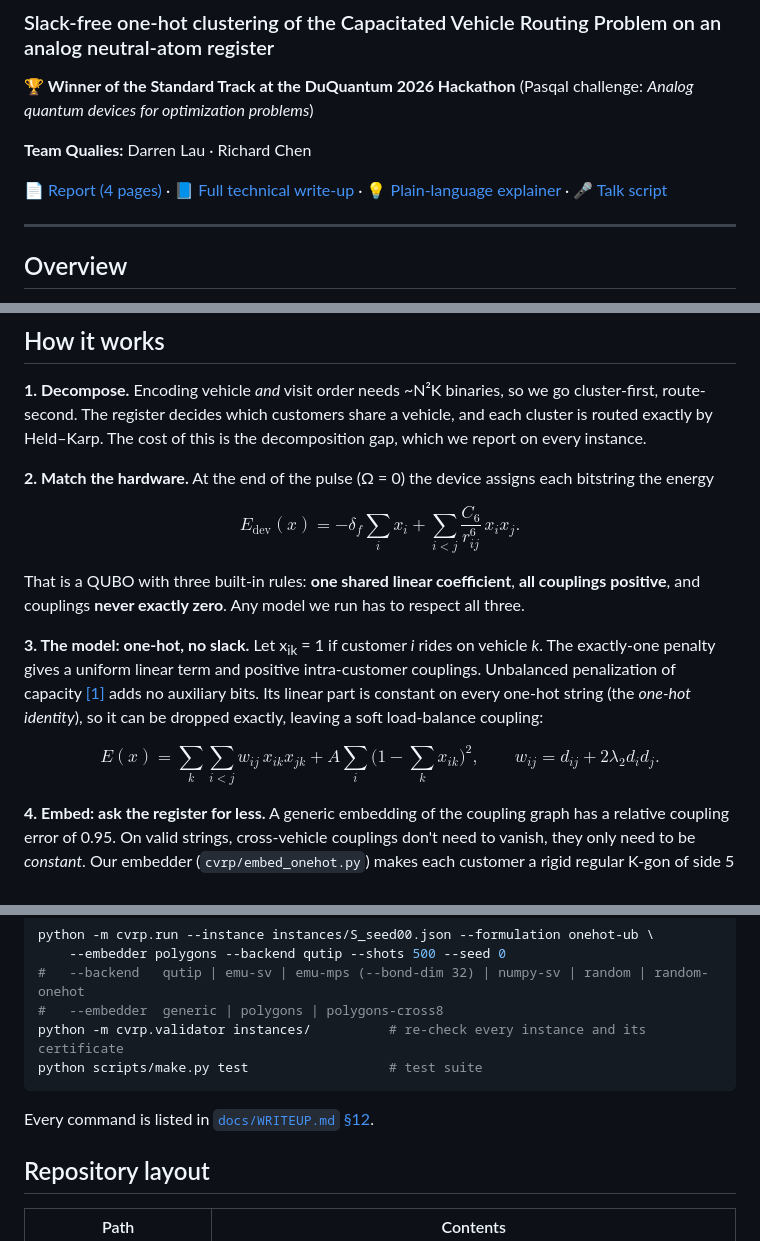
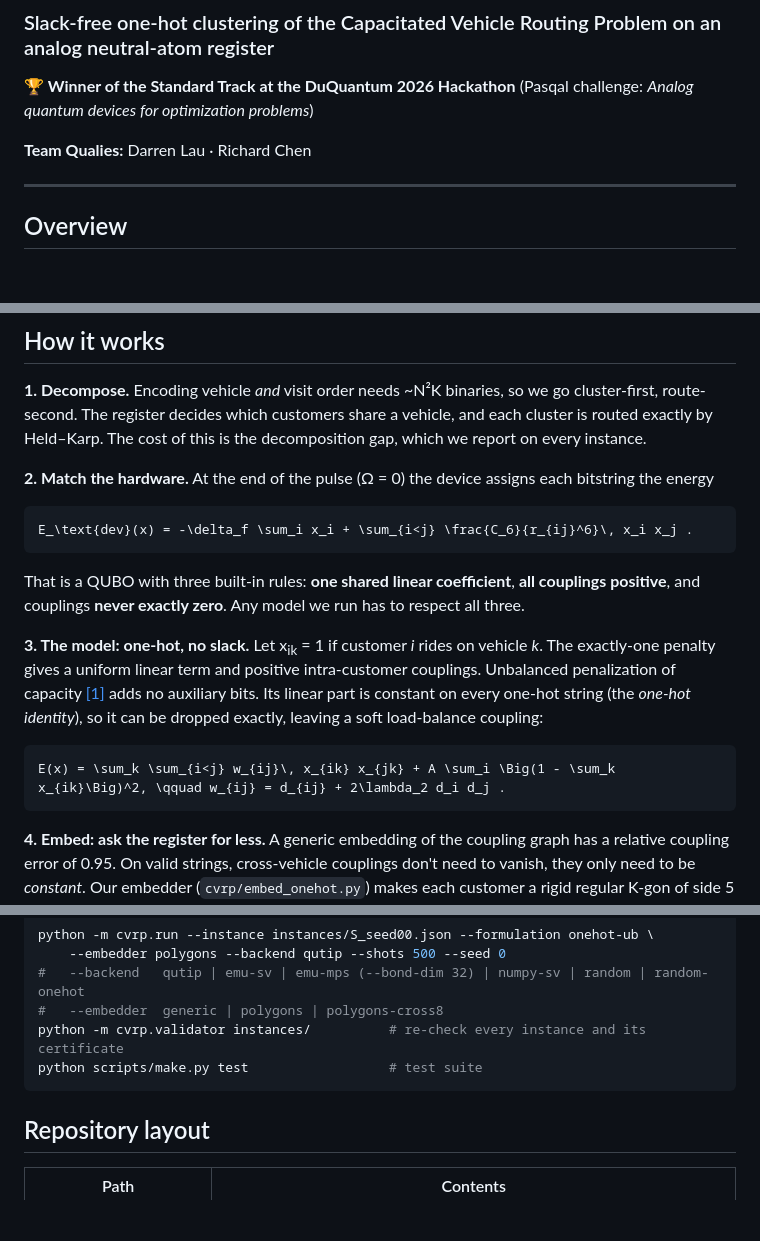
Before and after one commit to lau-darren/DuQuantum_Pasqal_Challenge_Qualies, a Markdown page: README.md, 3 parts joined by grey strips. Drawn GitHub-style; blank space fills up the shorter version.

Commit message:
README: remove document links, fix equation rendering

````diff
--- a/README.md
+++ b/README.md
@@ -5,8 +5,6 @@
 **🏆 Winner of the Standard Track at the DuQuantum 2026 Hackathon** (Pasqal challenge: *Analog quantum devices for optimization problems*)
 
 **Team Qualies:** Darren Lau · Richard Chen
-
-[📄 Report (4 pages)](submission/report.pdf) · [📘 Full technical write-up](docs/WRITEUP.md) · [💡 Plain-language explainer](submission/EXPLAINER.md) · [🎤 Talk script](submission/PRESENTATION_SCRIPT.md)
 
 ---
 
@@ -46,7 +44,9 @@ the decomposition gap, which we report on every instance.
 
 **2. Match the hardware.** At the end of the pulse (Ω = 0) the device assigns each bitstring the energy
 
-$$E_\text{dev}(x) = -\delta_f \sum_i x_i + \sum_{i<j} \frac{C_6}{r_{ij}^6}\, x_i x_j .$$
+```math
+E_\text{dev}(x) = -\delta_f \sum_i x_i + \sum_{i<j} \frac{C_6}{r_{ij}^6}\, x_i x_j .
+```
 
 That is a QUBO with three built-in rules: **one shared linear coefficient**, **all couplings positive**, and couplings
 **never exactly zero**. Any model we run has to respect all three.
@@ -56,7 +56,9 @@ penalty gives a uniform linear term and positive intra-customer couplings. Unbal
 [[1]](#references) adds no auxiliary bits. Its linear part is constant on every one-hot string (the *one-hot
 identity*), so it can be dropped exactly, leaving a soft load-balance coupling:
 
-$$E(x) = \sum_k \sum_{i<j} w_{ij}\, x_{ik} x_{jk} + A \sum_i \Big(1 - \sum_k x_{ik}\Big)^2, \qquad w_{ij} = d_{ij} + 2\lambda_2 d_i d_j .$$
+```math
+E(x) = \sum_k \sum_{i<j} w_{ij}\, x_{ik} x_{jk} + A \sum_i \Big(1 - \sum_k x_{ik}\Big)^2, \qquad w_{ij} = d_{ij} + 2\lambda_2 d_i d_j .
+```
 
 **4. Embed: ask the register for less.** A generic embedding of the coupling graph has a relative coupling error of
 0.95. On valid strings, cross-vehicle couplings don't need to vanish, they only need to be *constant*. Our embedder
@@ -148,8 +150,6 @@ python -m cvrp.validator instances/          # re-check every instance and its c
 python scripts/make.py test                  # test suite
 ```
 
-Every command is listed in [`docs/WRITEUP.md` §12](docs/WRITEUP.md#12-repository-map-and-how-to-reproduce-everything).
-
 ## Repository layout
 
 | Path | Contents |
````
